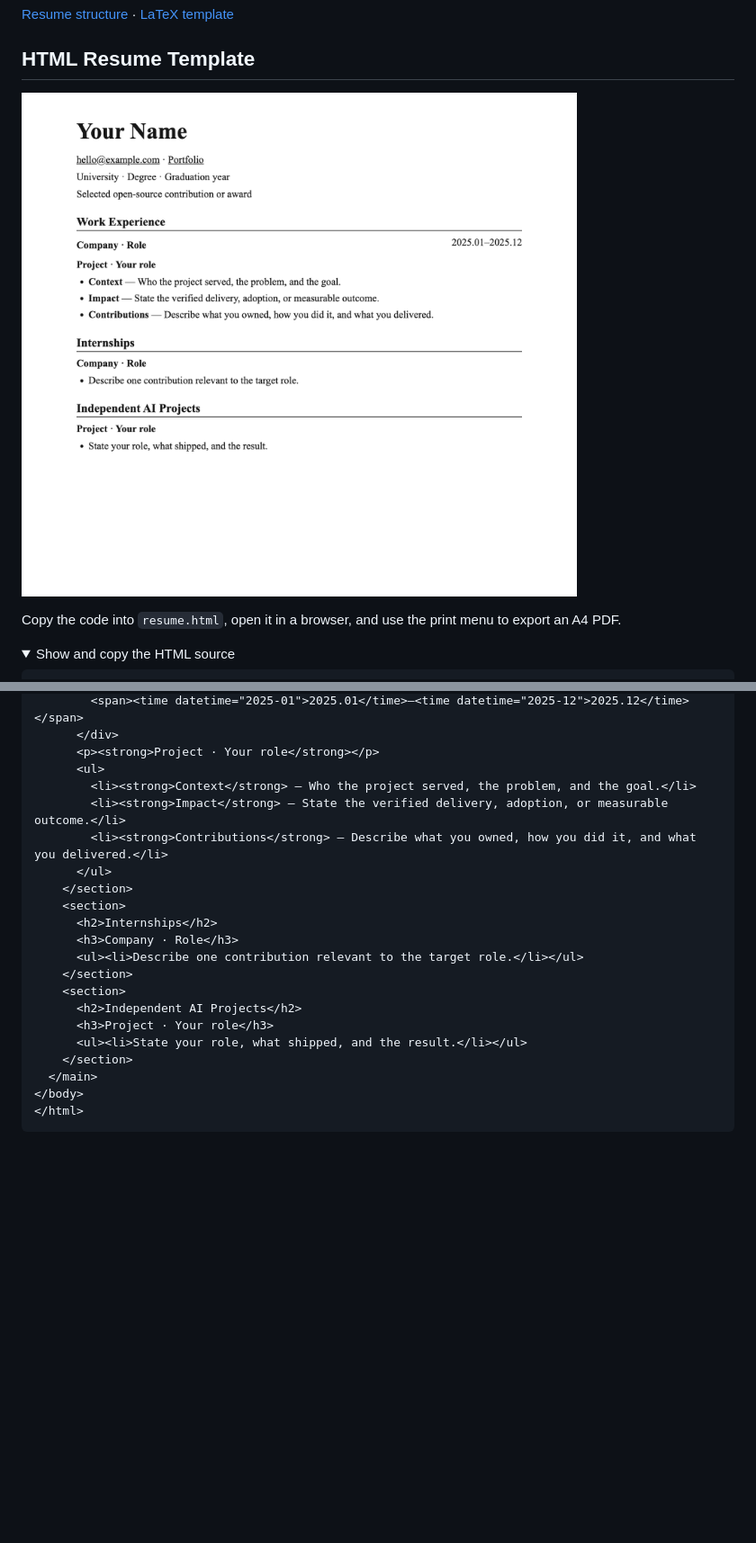
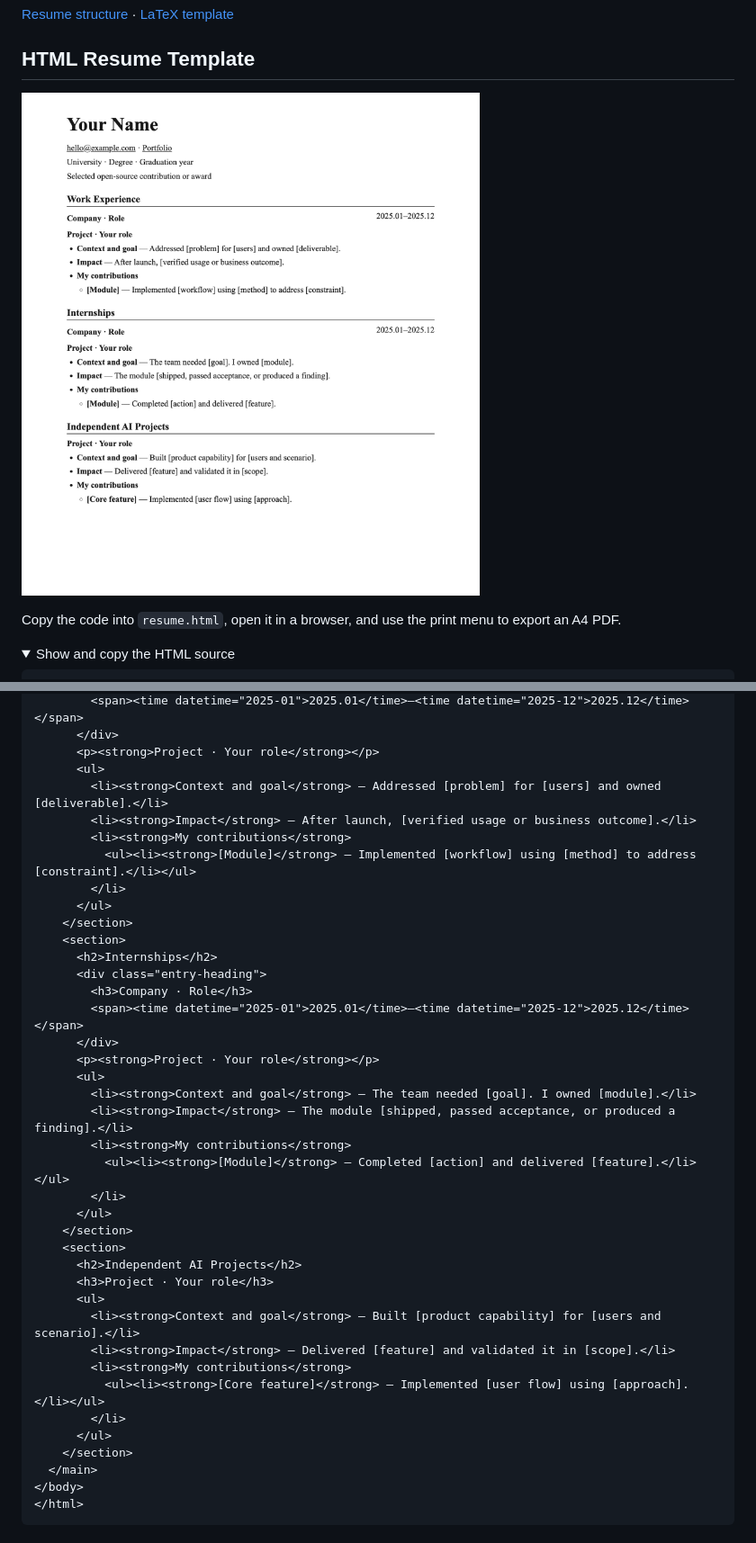
Before and after one commit to LofiSu/OfferHunter, a Markdown page: README.en.md, 2 parts joined by grey strips. Shown at 90% size. Drawn GitHub-style; pictures changed too: assets/resume-preview-en.png; folded sections open; blank space fills up the shorter version.

Commit message:
Write clearer Chinese and apply STAR to every resume project

```diff
--- a/README.en.md
+++ b/README.en.md
@@ -109,20 +109,38 @@ Copy the code into `resume.html`, open it in a browser, and use the print menu t
       </div>
       <p><strong>Project · Your role</strong></p>
       <ul>
-        <li><strong>Context</strong> — Who the project served, the problem, and the goal.</li>
-        <li><strong>Impact</strong> — State the verified delivery, adoption, or measurable outcome.</li>
-        <li><strong>Contributions</strong> — Describe what you owned, how you did it, and what you delivered.</li>
+        <li><strong>Context and goal</strong> — Addressed [problem] for [users] and owned [deliverable].</li>
+        <li><strong>Impact</strong> — After launch, [verified usage or business outcome].</li>
+        <li><strong>My contributions</strong>
+          <ul><li><strong>[Module]</strong> — Implemented [workflow] using [method] to address [constraint].</li></ul>
+        </li>
       </ul>
     </section>
     <section>
       <h2>Internships</h2>
-      <h3>Company · Role</h3>
-      <ul><li>Describe one contribution relevant to the target role.</li></ul>
+      <div class="entry-heading">
+        <h3>Company · Role</h3>
+        <span><time datetime="2025-01">2025.01</time>–<time datetime="2025-12">2025.12</time></span>
+      </div>
+      <p><strong>Project · Your role</strong></p>
+      <ul>
+        <li><strong>Context and goal</strong> — The team needed [goal]. I owned [module].</li>
+        <li><strong>Impact</strong> — The module [shipped, passed acceptance, or produced a finding].</li>
+        <li><strong>My contributions</strong>
+          <ul><li><strong>[Module]</strong> — Completed [action] and delivered [feature].</li></ul>
+        </li>
+      </ul>
     </section>
     <section>
       <h2>Independent AI Projects</h2>
       <h3>Project · Your role</h3>
-      <ul><li>State your role, what shipped, and the result.</li></ul>
+      <ul>
+        <li><strong>Context and goal</strong> — Built [product capability] for [users and scenario].</li>
+        <li><strong>Impact</strong> — Delivered [feature] and validated it in [scope].</li>
+        <li><strong>My contributions</strong>
+          <ul><li><strong>[Core feature]</strong> — Implemented [user flow] using [approach].</li></ul>
+        </li>
+      </ul>
     </section>
   </main>
 </body>
```
Also changed, not shown: README.md (+40 -22 lines), skills/resume-engineering/SKILL.md (+8 -2 lines), assets/resume-preview-zh.png, 2 other files.
